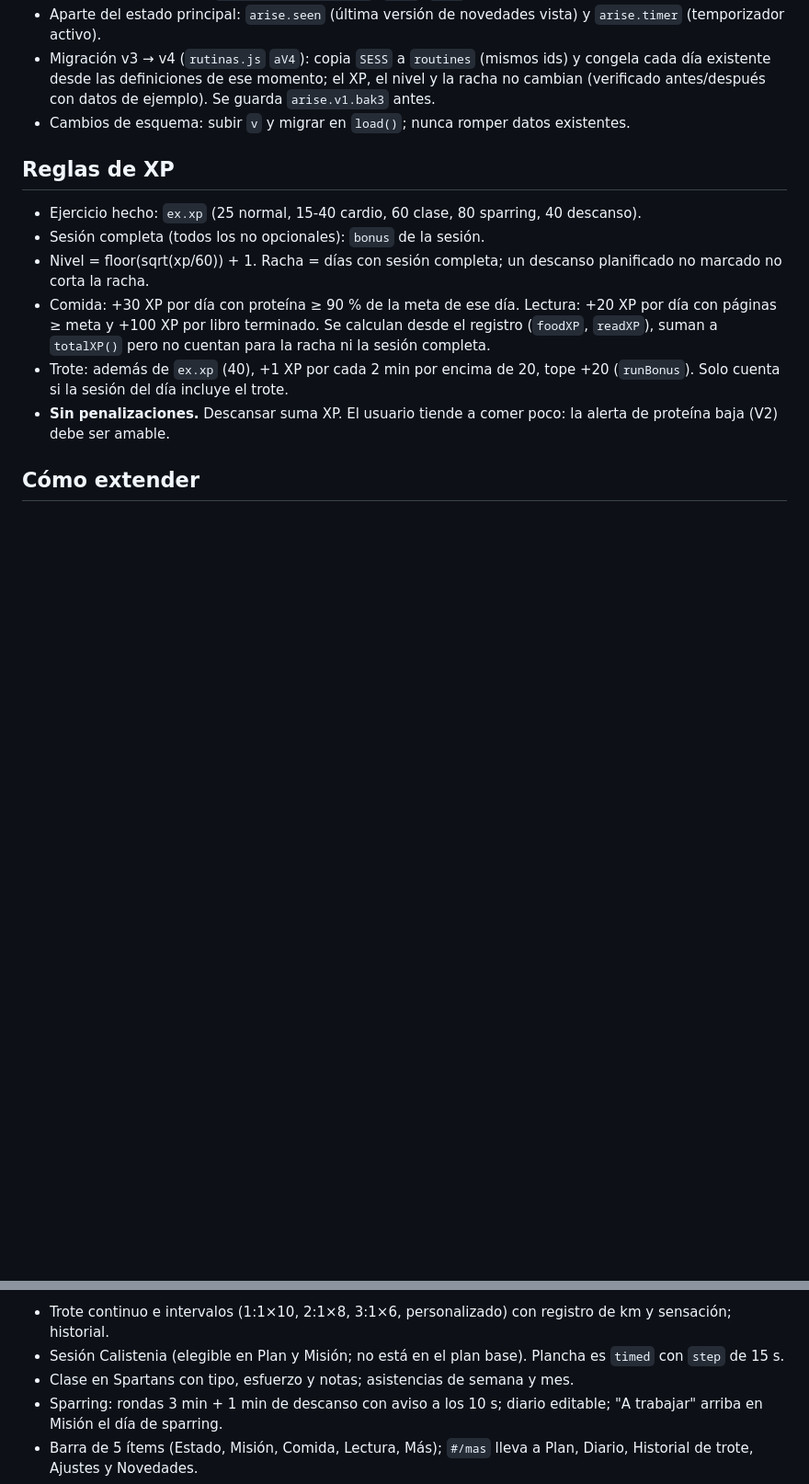
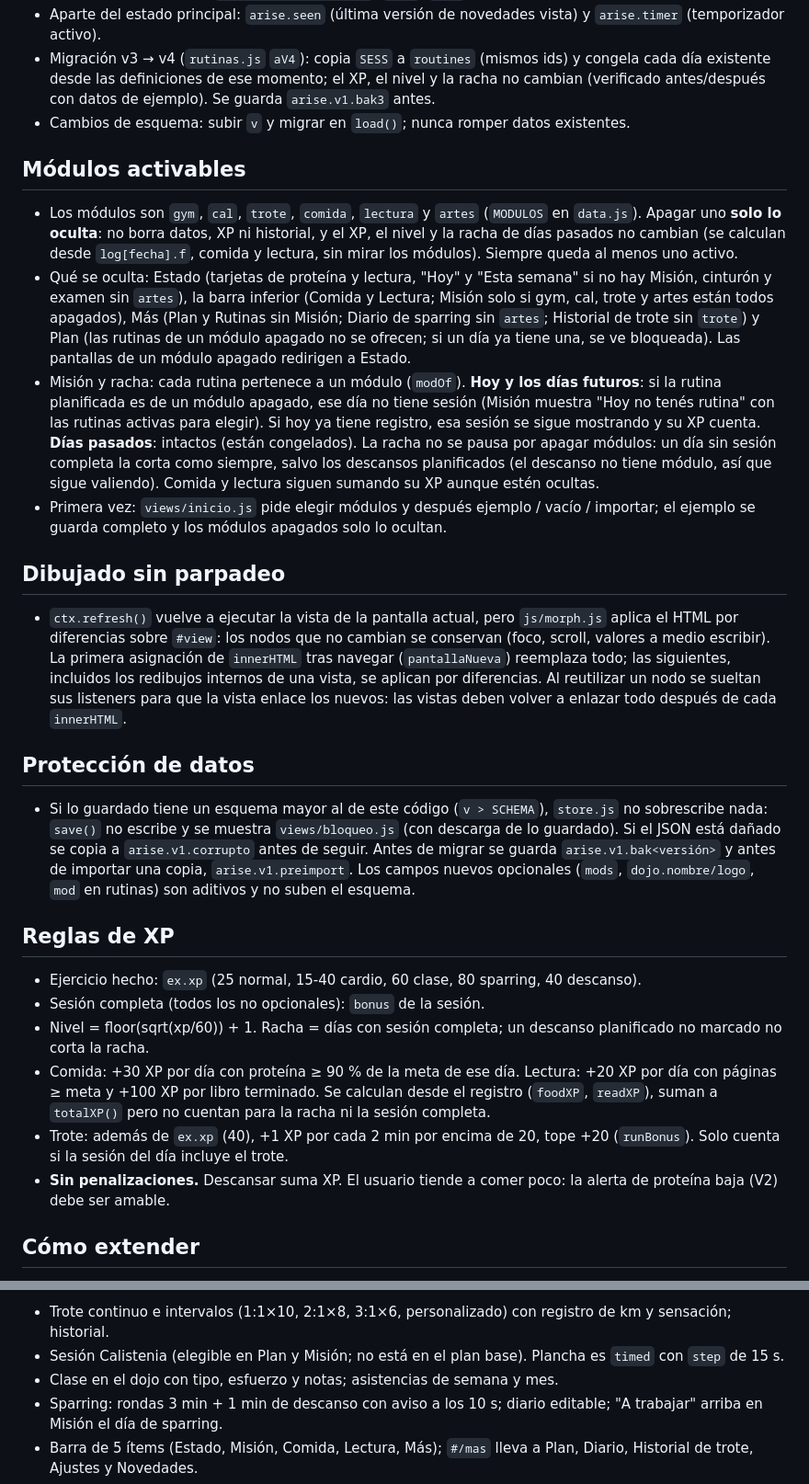
Before and after one commit to Redmouse7112/arise, a Markdown page: DESARROLLO.md, 2 parts joined by grey strips. Shown at 92% size. GitHub-like rendering; blank space fills up the shorter version.

Commit message:
Documentación: módulos, dibujado sin parpadeo y protección de datos

```diff
--- a/DESARROLLO.md
+++ b/DESARROLLO.md
@@ -49,6 +52,18 @@ img/                  WebP optimizados (sec-* emblemas, mus-* músculos)
 - Aparte del estado principal: `arise.seen` (última versión de novedades vista) y `arise.timer` (temporizador activo).
 - Migración v3 → v4 (`rutinas.js` `aV4`): copia `SESS` a `routines` (mismos ids) y congela cada día existente desde las definiciones de ese momento; el XP, el nivel y la racha no cambian (verificado antes/después con datos de ejemplo). Se guarda `arise.v1.bak3` antes.
 - Cambios de esquema: subir `v` y migrar en `load()`; nunca romper datos existentes.
+
+## Módulos activables
+- Los módulos son `gym`, `cal`, `trote`, `comida`, `lectura` y `artes` (`MODULOS` en `data.js`). Apagar uno **solo lo oculta**: no borra datos, XP ni historial, y el XP, el nivel y la racha de días pasados no cambian (se calculan desde `log[fecha].f`, comida y lectura, sin mirar los módulos). Siempre queda al menos uno activo.
+- Qué se oculta: Estado (tarjetas de proteína y lectura, "Hoy" y "Esta semana" si no hay Misión, cinturón y examen sin `artes`), la barra inferior (Comida y Lectura; Misión solo si gym, cal, trote y artes están todos apagados), Más (Plan y Rutinas sin Misión; Diario de sparring sin `artes`; Historial de trote sin `trote`) y Plan (las rutinas de un módulo apagado no se ofrecen; si un día ya tiene una, se ve bloqueada). Las pantallas de un módulo apagado redirigen a Estado.
+- Misión y racha: cada rutina pertenece a un módulo (`modOf`). **Hoy y los días futuros**: si la rutina planificada es de un módulo apagado, ese día no tiene sesión (Misión muestra "Hoy no tenés rutina" con las rutinas activas para elegir). Si hoy ya tiene registro, esa sesión se sigue mostrando y su XP cuenta. **Días pasados**: intactos (están congelados). La racha no se pausa por apagar módulos: un día sin sesión completa la corta como siempre, salvo los descansos planificados (el descanso no tiene módulo, así que sigue valiendo). Comida y lectura siguen sumando su XP aunque estén ocultas.
+- Primera vez: `views/inicio.js` pide elegir módulos y después ejemplo / vacío / importar; el ejemplo se guarda completo y los módulos apagados solo lo ocultan.
+
+## Dibujado sin parpadeo
+- `ctx.refresh()` vuelve a ejecutar la vista de la pantalla actual, pero `js/morph.js` aplica el HTML por diferencias sobre `#view`: los nodos que no cambian se conservan (foco, scroll, valores a medio escribir). La primera asignación de `innerHTML` tras navegar (`pantallaNueva`) reemplaza todo; las siguientes, incluidos los redibujos internos de una vista, se aplican por diferencias. Al reutilizar un nodo se sueltan sus listeners para que la vista enlace los nuevos: las vistas deben volver a enlazar todo después de cada `innerHTML`.
+
+## Protección de datos
+- Si lo guardado tiene un esquema mayor al de este código (`v > SCHEMA`), `store.js` no sobrescribe nada: `save()` no escribe y se muestra `views/bloqueo.js` (con descarga de lo guardado). Si el JSON está dañado se copia a `arise.v1.corrupto` antes de seguir. Antes de migrar se guarda `arise.v1.bak<versión>` y antes de importar una copia, `arise.v1.preimport`. Los campos nuevos opcionales (`mods`, `dojo.nombre/logo`, `mod` en rutinas) son aditivos y no suben el esquema.
 
 ## Reglas de XP
 - Ejercicio hecho: `ex.xp` (25 normal, 15-40 cardio, 60 clase, 80 sparring, 40 descanso).
@@ -110,7 +125,7 @@ En cada entrega: subir `APP_VERSION` según esta regla y agregar su entrada arri
 **V2b (hecha, v2.1.0)**
 - Trote continuo e intervalos (1:1×10, 2:1×8, 3:1×6, personalizado) con registro de km y sensación; historial.
 - Sesión Calistenia (elegible en Plan y Misión; no está en el plan base). Plancha es `timed` con `step` de 15 s.
-- Clase en Spartans con tipo, esfuerzo y notas; asistencias de semana y mes.
+- Clase en el dojo con tipo, esfuerzo y notas; asistencias de semana y mes.
 - Sparring: rondas 3 min + 1 min de descanso con aviso a los 10 s; diario editable; "A trabajar" arriba en Misión el día de sparring.
 - Barra de 5 ítems (Estado, Misión, Comida, Lectura, Más); `#/mas` lleva a Plan, Diario, Historial de trote, Ajustes y Novedades.
 - Ventana de novedades y versión de la app (Estado → Ajustes).
```
Also changed, not shown: other parts of DESARROLLO.md (+8 -2 lines).
